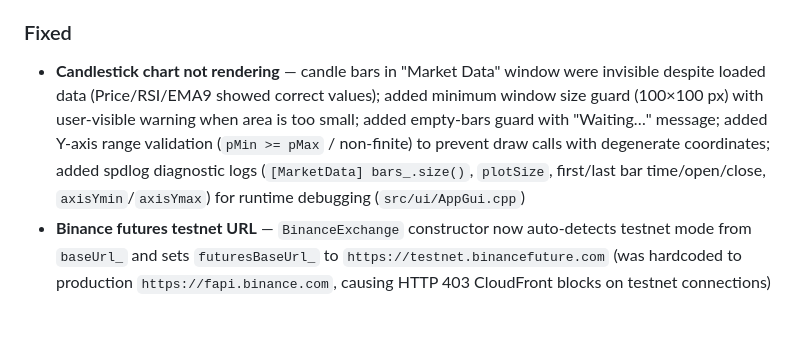
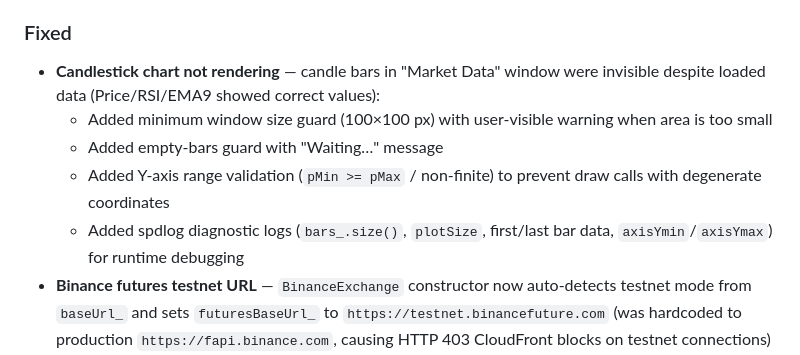
Before and after one commit to MamaSpalil/program, a Markdown page: CHANGELOG.md, the part around the change. GitHub-like rendering; blank space fills up the shorter version.

Commit message:
docs: improve CHANGELOG entry readability with sub-bullets
Co-authored-by: MamaSpalil <134442632+MamaSpalil@users.noreply.github.com>

```diff
--- a/CHANGELOG.md
+++ b/CHANGELOG.md
@@ -43,7 +43,11 @@ and this project adheres to [Semantic Versioning](https://semver.org/spec/v2.0.0
 
 ### Fixed
 
-- **Candlestick chart not rendering** — candle bars in "Market Data" window were invisible despite loaded data (Price/RSI/EMA9 showed correct values); added minimum window size guard (100×100 px) with user-visible warning when area is too small; added empty-bars guard with "Waiting…" message; added Y-axis range validation (`pMin >= pMax` / non-finite) to prevent draw calls with degenerate coordinates; added spdlog diagnostic logs (`[MarketData] bars_.size()`, `plotSize`, first/last bar time/open/close, `axisYmin`/`axisYmax`) for runtime debugging (`src/ui/AppGui.cpp`)
+- **Candlestick chart not rendering** — candle bars in "Market Data" window were invisible despite loaded data (Price/RSI/EMA9 showed correct values):
+  - Added minimum window size guard (100×100 px) with user-visible warning when area is too small
+  - Added empty-bars guard with "Waiting…" message
+  - Added Y-axis range validation (`pMin >= pMax` / non-finite) to prevent draw calls with degenerate coordinates
+  - Added spdlog diagnostic logs (`bars_.size()`, `plotSize`, first/last bar data, `axisYmin`/`axisYmax`) for runtime debugging
 - **Binance futures testnet URL** — `BinanceExchange` constructor now auto-detects testnet mode from `baseUrl_` and sets `futuresBaseUrl_` to `https://testnet.binancefuture.com` (was hardcoded to production `https://fapi.binance.com`, causing HTTP 403 CloudFront blocks on testnet connections)
 - **Binance futures API paths** — `getOrderBook()` now uses `/fapi/v1/depth` when `marketType_ == "futures"` (was `/api/v3/depth`); `getOpenOrders()` uses `/fapi/v1/openOrders` (was `/api/v3/openOrders`); `getMyTrades()` uses `/fapi/v1/userTrades` (was `/api/v3/myTrades`)
 - **Binance `getFuturesBalance` crash** — added response format validation (`j.is_object()` + `j.contains("totalWalletBalance")`) before `std::stod()` calls to prevent `invalid stod argument` exception when API returns error JSON or HTML
```
